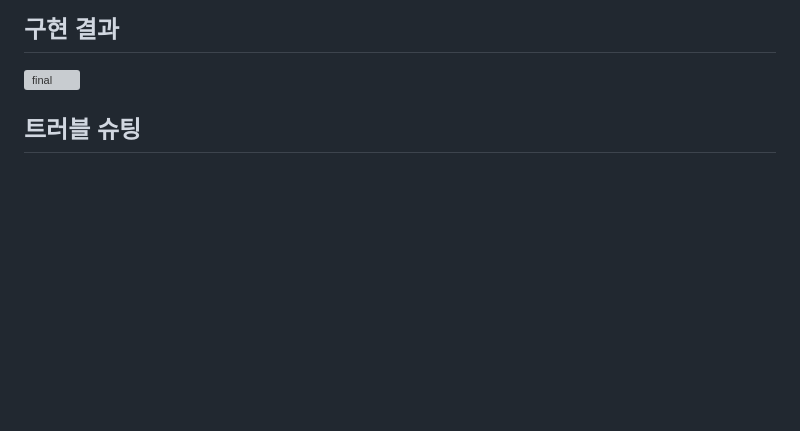
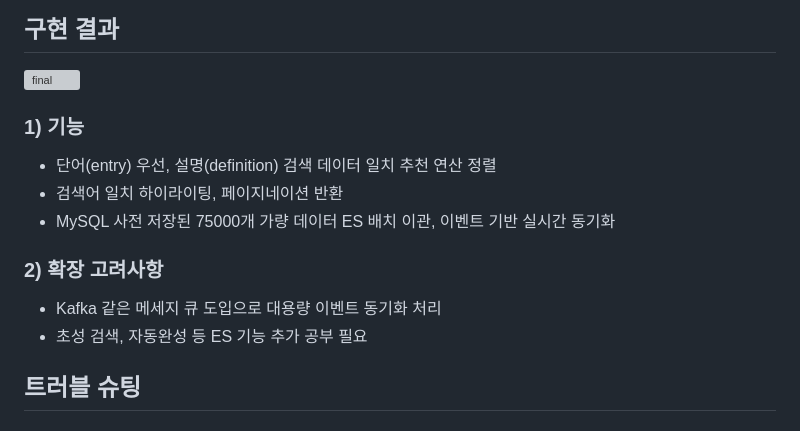
Before and after one commit to kimD0ngjun/search, a Markdown page: README.md, the part around the change. Rendered like a GitHub page; blank space fills up the shorter version; grey boxes are pictures that could not be loaded.

Commit message:
docs: 기능 구현사항 추가

```diff
--- a/README.md
+++ b/README.md
@@ -13,6 +13,15 @@
 
 ## 구현 결과
 ![final](https://github.com/user-attachments/assets/d1382085-73ab-44eb-bc6e-af7448158187)
+
+### 1) 기능
+- 단어(entry) 우선, 설명(definition) 검색 데이터 일치 추천 연산 정렬
+- 검색어 일치 하이라이팅, 페이지네이션 반환
+- MySQL 사전 저장된 75000개 가량 데이터 ES 배치 이관, 이벤트 기반 실시간 동기화
+
+### 2) 확장 고려사항
+- Kafka 같은 메세지 큐 도입으로 대용량 이벤트 동기화 처리
+- 초성 검색, 자동완성 등 ES 기능 추가 공부 필요
 
 ## 트러블 슈팅
 
```
